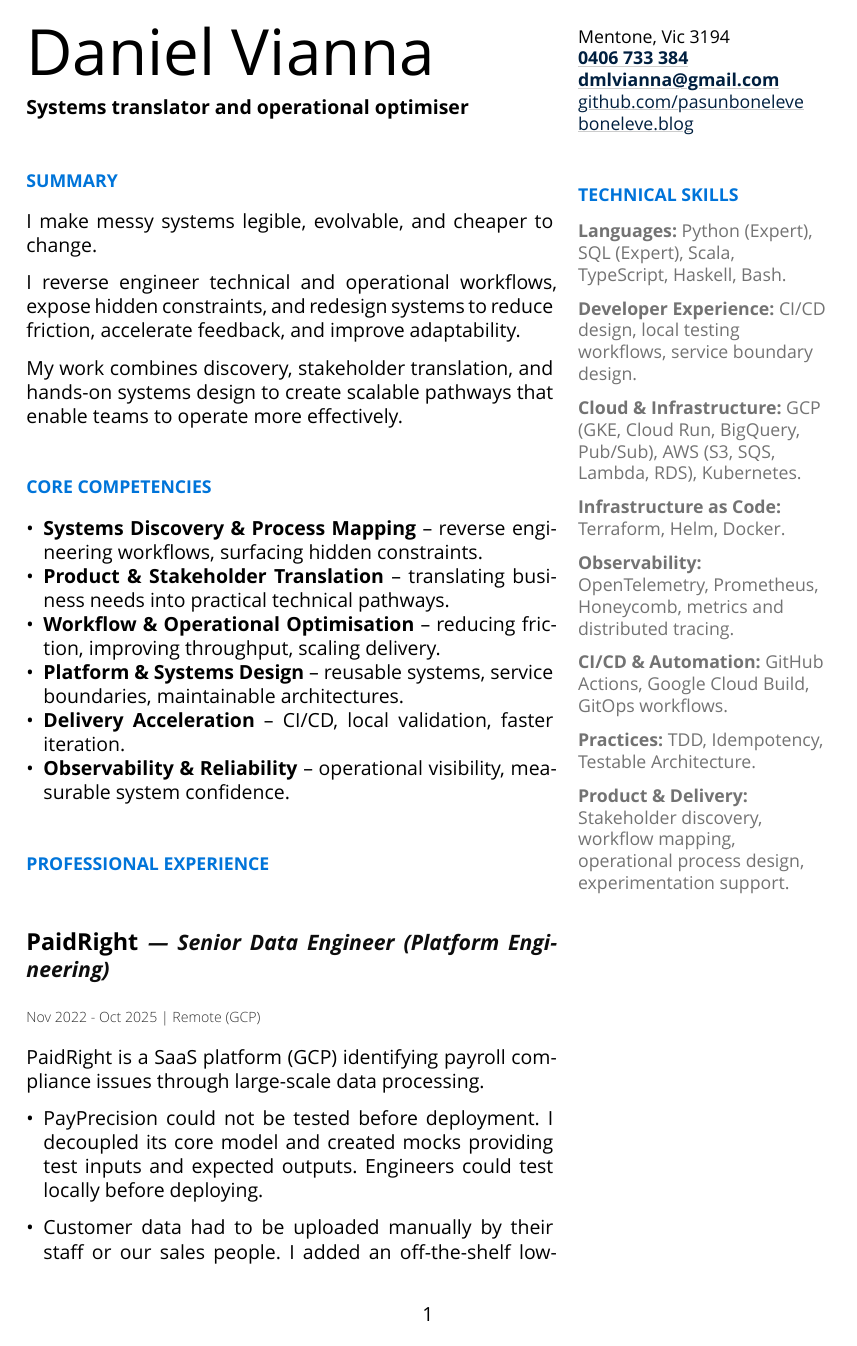
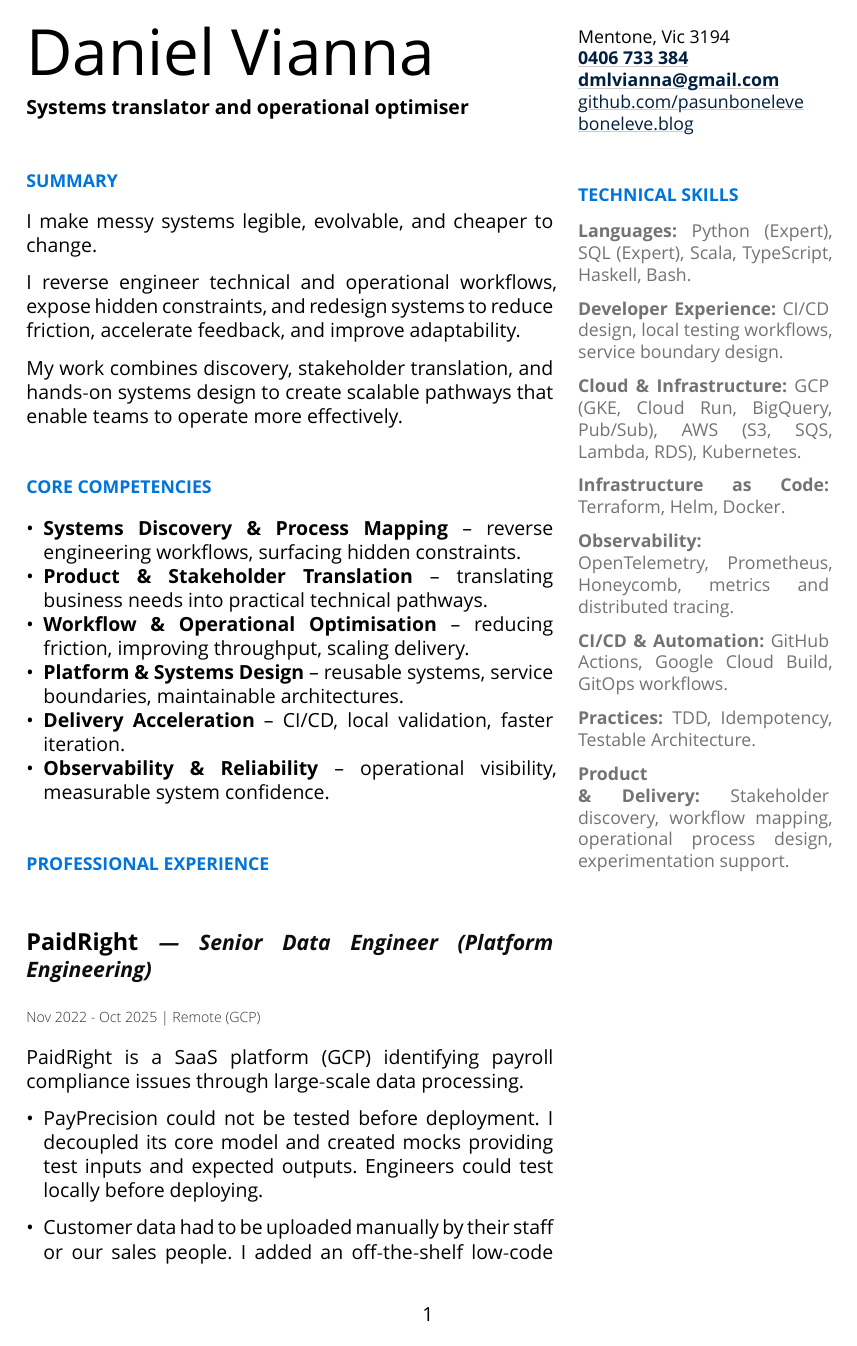
Before and after one commit to pasunboneleve/resume, a Typst document (general.typ, which reads master.typ): page 1 of 5. Compiled offline with Typst 0.15.

Commit message:
Prevent word splitting in resume
Context: The rendered PDF should not divide words across line breaks, and the technical skills sidebar body should be justified.

Decision: Disable automatic Typst hyphenation globally, justify the technical skills paragraphs locally, and replace visible compound hyphens in resume prose with non-breaking hyphens so explicit hyphenated terms also stay together.

Alternatives considered: Only setting hyphenate: false would stop automatic hyphenation but still allow breaks at source hyphens. Rewriting the prose to avoid compounds would change wording unnecessarily.

Tradeoffs: Non-breaking hyphens introduce Unicode in content where typography requires it. They may slightly change line wrapping, but they preserve the visible words as indivisible units.

Architectural impact: master.typ owns global hyphenation policy; general.typ owns content-level non-breaking compounds and the justified technical skills text.

```diff
--- a/general.typ
+++ b/general.typ
@@ -12,6 +12,7 @@
 
     #v(8pt)
     #text(fill: luma(45%))[
+      #set par(justify: true)
       #strong[Languages:] Python (Expert), SQL (Expert), Scala, TypeScript, Haskell, Bash.
 
       #strong[Developer Experience:] CI/CD design, local testing workflows, service boundary design.
@@ -41,7 +42,7 @@ I make messy systems legible, evolvable, and cheaper to change.
 
 I reverse engineer technical and operational workflows, expose hidden constraints, and redesign systems to reduce friction, accelerate feedback, and improve adaptability.
 
-My work combines discovery, stakeholder translation, and hands-on systems design to create scalable pathways that enable teams to operate more effectively.
+My work combines discovery, stakeholder translation, and hands‑on systems design to create scalable pathways that enable teams to operate more effectively.
 
 #set pad(bottom: 10pt)
 = CORE COMPETENCIES
@@ -59,11 +60,11 @@ My work combines discovery, stakeholder translation, and hands-on systems design
 
 ==== Nov 2022 - Oct 2025 | Remote (GCP)
 
-PaidRight is a SaaS platform (GCP) identifying payroll compliance issues through large-scale data processing.
+PaidRight is a SaaS platform (GCP) identifying payroll compliance issues through large‑scale data processing.
 
 - PayPrecision could not be tested before deployment. I decoupled its core model and created mocks providing test inputs and expected outputs. Engineers could test locally before deploying.
 
-- Customer data had to be uploaded manually by their staff or our sales people. I added an off-the-shelf low-code ingestion solution that could be configured by non technical staff. Automated ingestion became possible.
+- Customer data had to be uploaded manually by their staff or our sales people. I added an off‑the‑shelf low‑code ingestion solution that could be configured by non technical staff. Automated ingestion became possible.
 
 - The web frontend was slow and buggy. I added OpenTelemetry to the frontend’s client and server. This observability made it possible to pinpoint the performance bottlenecks in the code and fix them.
 
@@ -74,18 +75,18 @@ Daisee is a SaaS voice analytics platform processing large volumes of audio data
 
 - Lisa was tightly coupled to its database model, hampering product evolution. I reverse engineered and documented its implementation. This empowered the team to understand the limitations of the current product and devise solutions.
 
-- Lisa deployments were done independently for each customer. We moved Lisa to a multi-tenant platform while decoupling services from the infrastructure. Monthly iteration rate went from ~10 code changes to over 300; from 4-8 deployments to 50; AWS infrastructure bill was reduced 70%.
+- Lisa deployments were done independently for each customer. We moved Lisa to a multi‑tenant platform while decoupling services from the infrastructure. Monthly iteration rate went from ~10 code changes to over 300; from 4‑8 deployments to 50; AWS infrastructure bill was reduced 70%.
 
 - Data Science algorithms were reimplemented by Engineering, creating a responsibility gap when outcomes didn’t match expectations. I created an API for Data Science so their implementation would run in production without Engineering interference. Friction between these teams ceased to be a problem.
 
 == AusNet Services — Operations and Analytics Engineer
 ==== Jul 2018 - Mar 2021 | Melbourne
 
-AusNet distributes electricity to over one million Victorian premises, operating large-scale metering and network data systems (> 1 Petabyte).
+AusNet distributes electricity to over one million Victorian premises, operating large‑scale metering and network data systems (> 1 Petabyte).
 
 - Engineers needed to know how much solar generation could each substation (transformer) sustain safely. I devised a regression algorithm that predicted voltage at the substation in response to known solar generation by customers. Engineers used the resulting app to define how much solar generation could be permitted to be installed in each substation’s local grid.
 
-- Customers could be rewarded instead of charged for their electrical consumption by inverting the polarity of their meters. I designed an algorithm that identified solar generation by its signature curve shape over a day. The algorithm was used to flag non-solar looking net-generating customers for further investigation.
+- Customers could be rewarded instead of charged for their electrical consumption by inverting the polarity of their meters. I designed an algorithm that identified solar generation by its signature curve shape over a day. The algorithm was used to flag non‑solar looking net‑generating customers for further investigation.
 
 - Estimated voltage at substation can vary abruptly each day, making prioritisation difficult. I designed a sliding window smoothing algorithm that privileged recent estimates over older ones. This made estimates change slowly over time, giving engineers a more stable signal on which to prioritise their work.
 
@@ -128,12 +129,12 @@ The RACGP is the main certification body in Australia for General Practitioners.
 == #link("https://github.com/pasunboneleve/devloop")[devloop] — Local development orchestrator (Rust)
 
 
-Developer workflows rely on many disconnected tools, but orchestration between them is sparse. Devloop is a config-driven CLI that coordinates processes, propagates state, and automates routine development workflows so developers can focus on building rather than orchestration.
+Developer workflows rely on many disconnected tools, but orchestration between them is sparse. Devloop is a config‑driven CLI that coordinates processes, propagates state, and automates routine development workflows so developers can focus on building rather than orchestration.
 
-== #link("https://github.com/pasunboneleve/dress-rehearsal")[dress-rehearsal] — Infrastructure validation harness (Rust)
+== #link("https://github.com/pasunboneleve/dress-rehearsal")[dress‑rehearsal] — Infrastructure validation harness (Rust)
 
 
-Infrastructure is often deployed iteratively but rarely validated through full creation-to-destruction lifecycles. Dress-rehearsal automates deploy → verify → destroy workflows using isolated state, preserving logs and reducing production risk before release.
+Infrastructure is often deployed iteratively but rarely validated through full creation‑to‑destruction lifecycles. Dress‑rehearsal automates deploy → verify → destroy workflows using isolated state, preserving logs and reducing production risk before release.
 
 == cloud service delivery templates — #link("https://github.com/pasunboneleve/aws-service-delivery-template")[AWS] & #link("https://github.com/pasunboneleve/gcp-service-delivery-template")[GCP]
 
--- a/master.typ
+++ b/master.typ
@@ -104,6 +104,7 @@
   )
   set text(
     font: text-font,
+    hyphenate: false,
   )
   set par(
     justify: true,
```
Also changed, not shown: general.typ (6 more changed lines).
